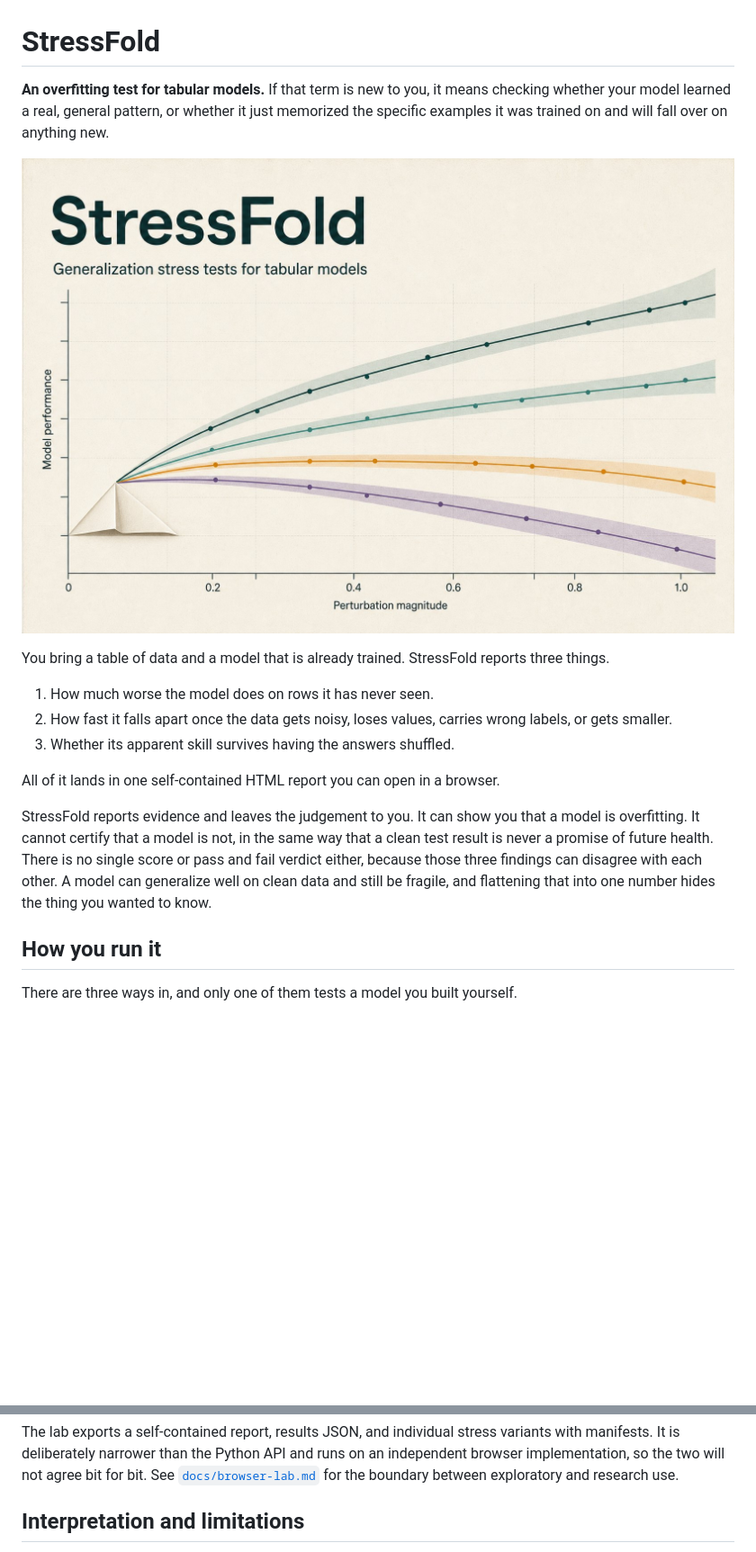
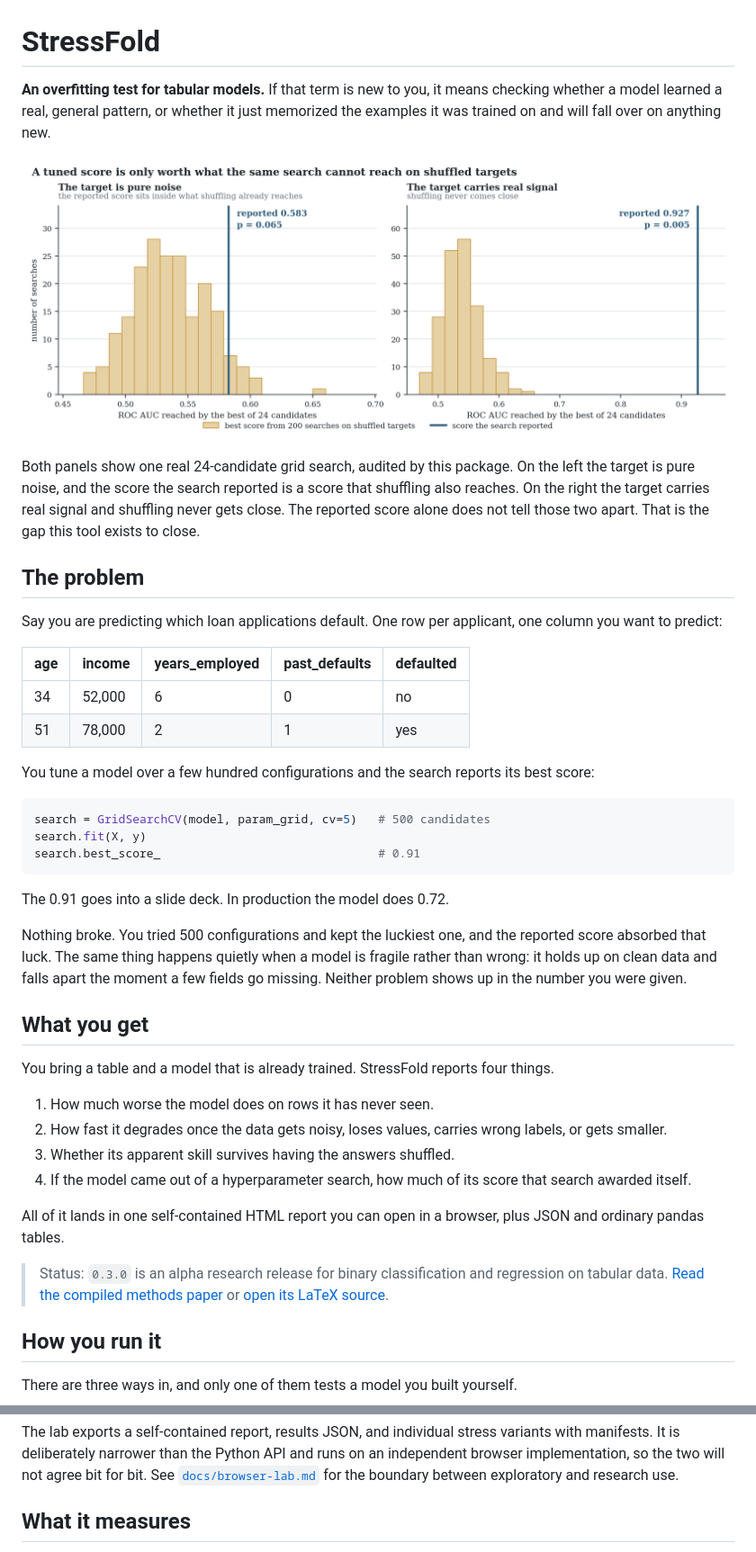
Before and after one commit to RomanMski/overfitlab, a Markdown page: README.md, 2 parts joined by grey strips. Shown: that part at 90% size. GitHub-like rendering; pictures changed too: docs/images/banner.jpg (deleted), docs/images/selection-null.png (added); blank space fills up the shorter version.

````diff
--- a/README.md
+++ b/README.md
@@ -1,18 +1,44 @@
 # StressFold
 
-**An overfitting test for tabular models.** If that term is new to you, it means checking whether your model learned a real, general pattern, or whether it just memorized the specific examples it was trained on and will fall over on anything new.
+**An overfitting test for tabular models.** If that term is new to you, it means checking whether a model learned a real, general pattern, or whether it just memorized the examples it was trained on and will fall over on anything new.
 
-![StressFold](docs/images/banner.jpg)
+![What a tuned score is actually worth](docs/images/selection-null.png)
 
-You bring a table of data and a model that is already trained. StressFold reports three things.
+Both panels show one real 24-candidate grid search, audited by this package. On the left the target is pure noise, and the score the search reported is a score that shuffling also reaches. On the right the target carries real signal and shuffling never gets close. The reported score alone does not tell those two apart. That is the gap this tool exists to close.
+
+## The problem
+
+Say you are predicting which loan applications default. One row per applicant, one column you want to predict:
+
+| age | income | years_employed | past_defaults | **defaulted** |
+| --- | --- | --- | --- | --- |
+| 34 | 52,000 | 6 | 0 | no |
+| 51 | 78,000 | 2 | 1 | yes |
+
+You tune a model over a few hundred configurations and the search reports its best score:
+
+```python
+search = GridSearchCV(model, param_grid, cv=5)   # 500 candidates
+search.fit(X, y)
+search.best_score_                               # 0.91
+```
+
+The 0.91 goes into a slide deck. In production the model does 0.72.
+
+Nothing broke. You tried 500 configurations and kept the luckiest one, and the reported score absorbed that luck. The same thing happens quietly when a model is fragile rather than wrong: it holds up on clean data and falls apart the moment a few fields go missing. Neither problem shows up in the number you were given.
+
+## What you get
+
+You bring a table and a model that is already trained. StressFold reports four things.
 
 1. How much worse the model does on rows it has never seen.
-2. How fast it falls apart once the data gets noisy, loses values, carries wrong labels, or gets smaller.
+2. How fast it degrades once the data gets noisy, loses values, carries wrong labels, or gets smaller.
 3. Whether its apparent skill survives having the answers shuffled.
+4. If the model came out of a hyperparameter search, how much of its score that search awarded itself.
 
-All of it lands in one self-contained HTML report you can open in a browser.
+All of it lands in one self-contained HTML report you can open in a browser, plus JSON and ordinary pandas tables.
 
-StressFold reports evidence and leaves the judgement to you. It can show you that a model is overfitting. It cannot certify that a model is not, in the same way that a clean test result is never a promise of future health. There is no single score or pass and fail verdict either, because those three findings can disagree with each other. A model can generalize well on clean data and still be fragile, and flattening that into one number hides the thing you wanted to know.
+> Status: `0.3.0` is an alpha research release for binary classification and regression on tabular data. [Read the compiled methods paper](paper/main.pdf) or [open its LaTeX source](paper/main.tex).
 
 ## How you run it
 
@@ -233,5 +194,5 @@ npm run dev
 
 The lab exports a self-contained report, results JSON, and individual stress variants with manifests. It is deliberately narrower than the Python API and runs on an independent browser implementation, so the two will not agree bit for bit. See [`docs/browser-lab.md`](docs/browser-lab.md) for the boundary between exploratory and research use.
 
-## Interpretation and limitations
+## What it measures
 
````
Also changed, not shown: other parts of README.md (+66 -80 lines), 1 other file.
